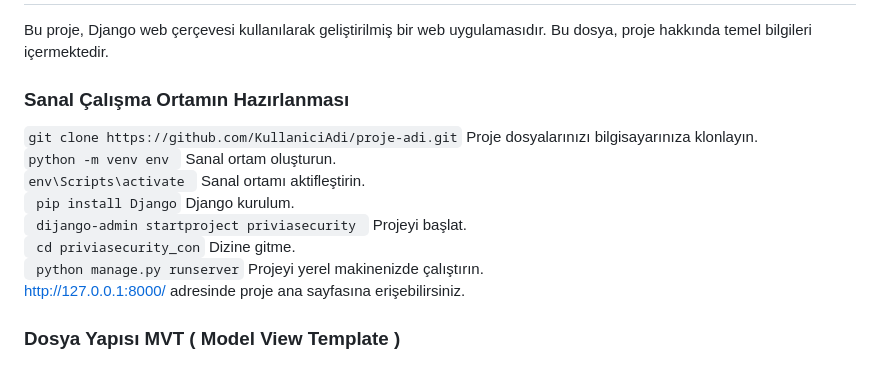
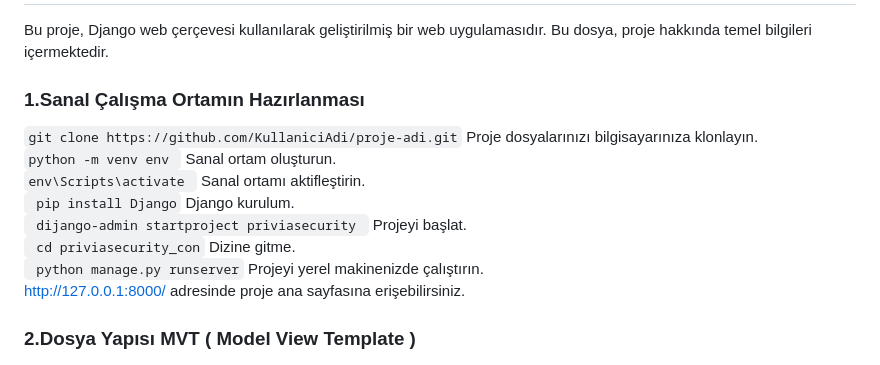
Before and after one commit to denizkarakass/priviaSecurity-backend-proje, a Markdown page: readme.md, the part around the change printed below. Rendered like a GitHub page.

````diff
--- a/readme.md
+++ b/readme.md
@@ -1,7 +1,7 @@
 # PRİVİA SECURİTY BACKEND PROJESİ
 Bu proje, Django web çerçevesi kullanılarak geliştirilmiş bir web uygulamasıdır. Bu dosya, proje hakkında temel bilgileri içermektedir.
 
-###  Sanal Çalışma Ortamın Hazırlanması
+###  1.Sanal Çalışma Ortamın Hazırlanması
 ``` git clone https://github.com/KullaniciAdi/proje-adi.git ``` Proje dosyalarınızı bilgisayarınıza klonlayın.
 ``` python -m venv env  ``` Sanal ortam oluşturun.
 ``` env\Scripts\activate  ``` Sanal ortamı aktifleştirin.
@@ -11,7 +11,7 @@ Bu proje, Django web çerçevesi kullanılarak geliştirilmiş bir web uygulamas
 ```  python manage.py runserver ``` Projeyi yerel makinenizde çalıştırın.
 http://127.0.0.1:8000/ adresinde proje ana sayfasına erişebilirsiniz.
 
-### Dosya Yapısı MVT ( Model View Template )
+### 2.Dosya Yapısı MVT ( Model View Template )
 ![ MVT Yapısı ](./images/mvt.jpg)
 proje-adi/
 ├── uygulama-adi/
````
Also changed, not shown: other parts of readme.md (+28 -0 lines), images/orm.jpg (added), 14 other files.
